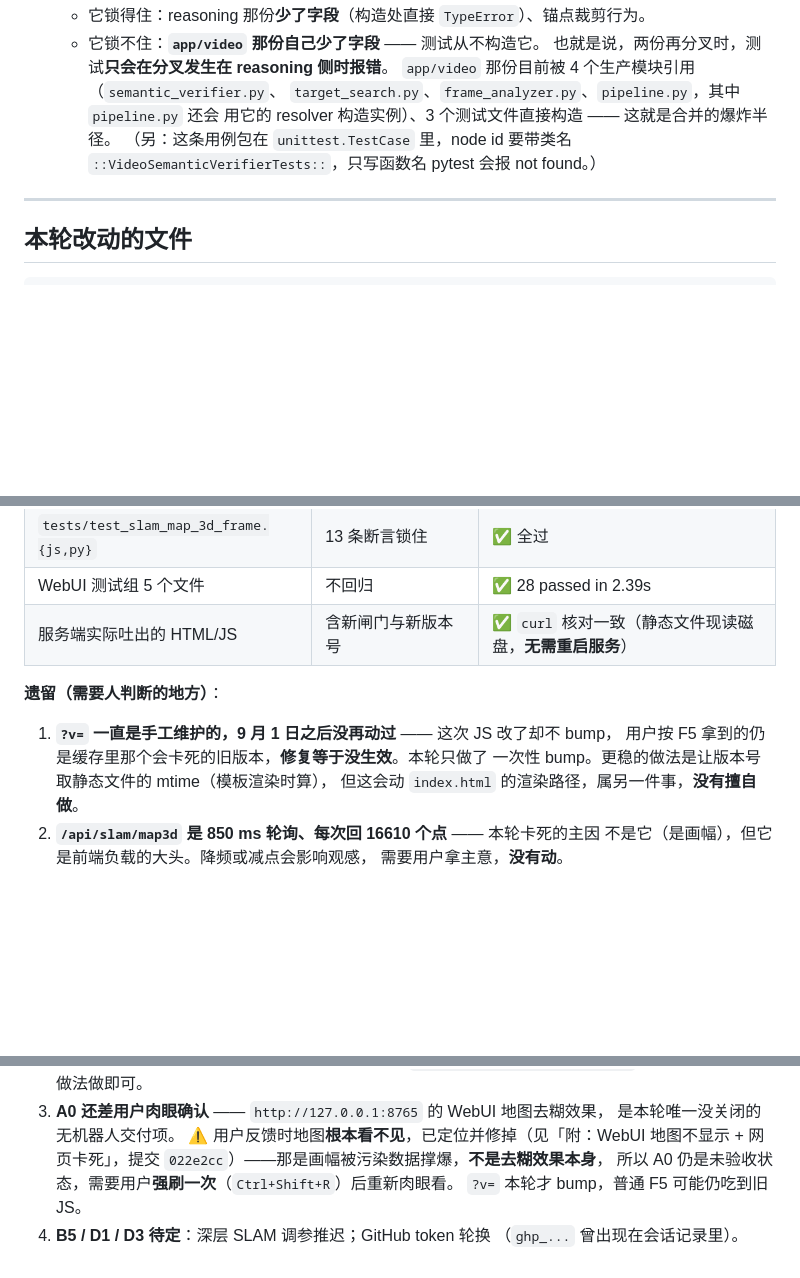
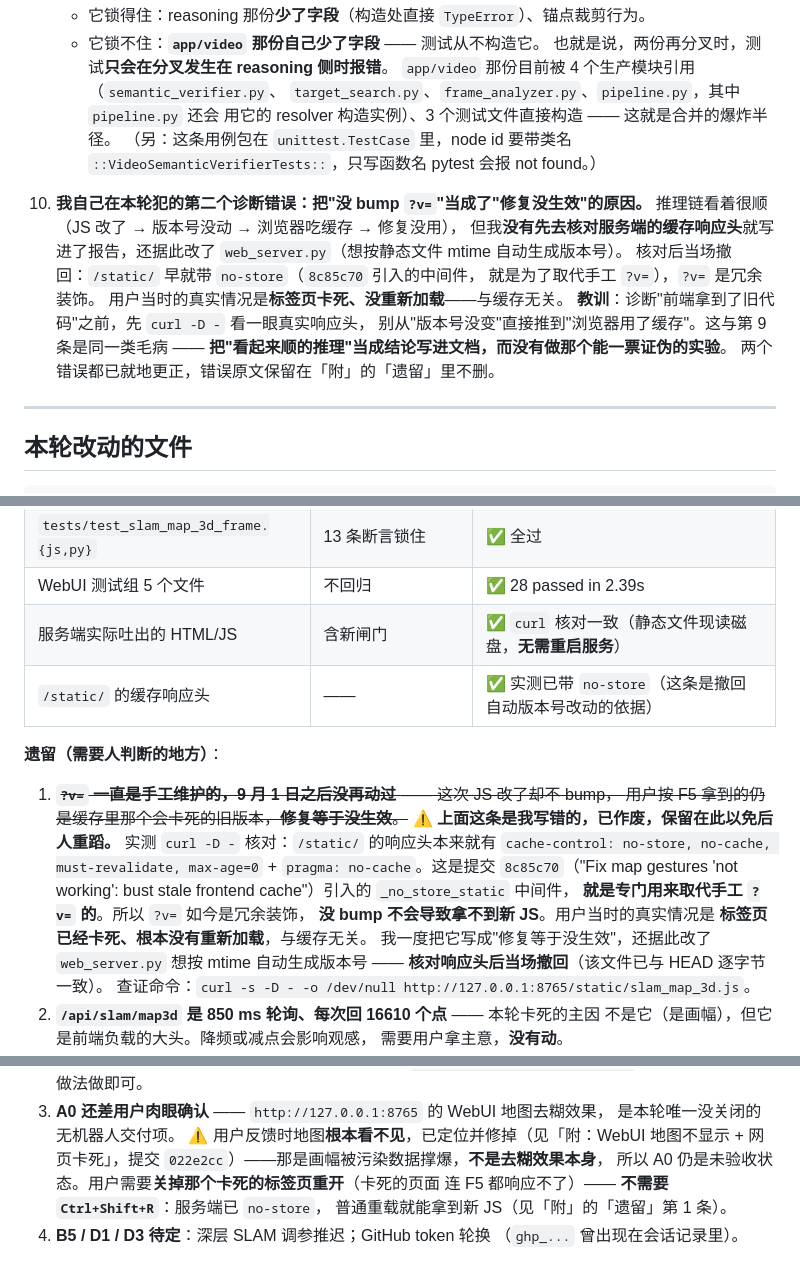
Before and after one commit to BROVVV/robot_scene_demo, a Markdown page: reports/RAM_PLUS_SEMANTIC_PERCEPTION_VALIDATION.md, 3 parts joined by grey strips. Drawn GitHub-style; blank space fills up the shorter version.

Commit message:
docs: retract the wrong "?v= cache-buster" diagnosis (my own error)
我一度写成"`?v=` 没 bump → 浏览器吃缓存 → 修复等于没生效"，还据此改了
web_server.py 想按 mtime 自动生成版本号。核对响应头后确认这条是错的：
/static/ 本来就带 no-store（提交 8c85c70 引入的 _no_store_static 中间件，
就是专门用来取代手工 ?v= 的），?v= 是冗余装饰。
用户当时的真实情况是标签页已卡死、根本没重新加载，与缓存无关。

web_server.py 的改动已完全撤回（与 HEAD 逐字节一致）。
错误原文保留在验证报告「附」的遗留里不删，并加了「诚实记录」第 10 条
记录这个诊断错误本身；计划书 §5.3.1 / §5.4 同步更正。

Co-Authored-By: Claude Code <noreply@anthropic.com>

```diff
--- a/reports/RAM_PLUS_SEMANTIC_PERCEPTION_VALIDATION.md
+++ b/reports/RAM_PLUS_SEMANTIC_PERCEPTION_VALIDATION.md
@@ -398,6 +398,18 @@ target_profile / crop_utils / frame_bundle 等），基线为 **2 failed / 51 pa
    （另：这条用例包在 `unittest.TestCase` 里，node id 要带类名
    `::VideoSemanticVerifierTests::`，只写函数名 pytest 会报 not found。）
 
+10. **我自己在本轮犯的第二个诊断错误：把"没 bump `?v=`"当成了"修复没生效"的原因。**
+    推理链看着很顺（JS 改了 → 版本号没动 → 浏览器吃缓存 → 修复没用），
+    但我**没有先去核对服务端的缓存响应头**就写进了报告，还据此改了
+    `web_server.py`（想按静态文件 mtime 自动生成版本号）。
+    核对后当场撤回：`/static/` 早就带 `no-store`（`8c85c70` 引入的中间件，
+    就是为了取代手工 `?v=`），`?v=` 是冗余装饰。
+    用户当时的真实情况是**标签页卡死、没重新加载**——与缓存无关。
+    **教训**：诊断"前端拿到了旧代码"之前，先 `curl -D -` 看一眼真实响应头，
+    别从"版本号没变"直接推到"浏览器用了缓存"。这与第 9 条是同一类毛病 ——
+    **把"看起来顺的推理"当成结论写进文档，而没有做那个能一票证伪的实验**。
+    两个错误都已就地更正，错误原文保留在「附」的「遗留」里不删。
+
 ---
 
 ## 本轮改动的文件
@@ -589,13 +601,23 @@ NaN/Inf 一并被挡：`abs(nan) < 上限` 与 `abs(inf) < 上限` **恒为假**
 | 节点在 ROS 环境下导入 | 不破 | ✅ `/usr/bin/python3` 下导入正常 |
 | `tests/test_slam_map_3d_frame.{js,py}` | 13 条断言锁住 | ✅ 全过 |
 | WebUI 测试组 5 个文件 | 不回归 | ✅ 28 passed in 2.39s |
-| 服务端实际吐出的 HTML/JS | 含新闸门与新版本号 | ✅ `curl` 核对一致（静态文件现读磁盘，**无需重启服务**） |
+| 服务端实际吐出的 HTML/JS | 含新闸门 | ✅ `curl` 核对一致（静态文件现读磁盘，**无需重启服务**） |
+| `/static/` 的缓存响应头 | —— | ✅ 实测已带 `no-store`（这条是撤回自动版本号改动的依据） |
 
 **遗留（需要人判断的地方）**：
-1. **`?v=` 一直是手工维护的，9 月 1 日之后没再动过** —— 这次 JS 改了却不 bump，
-   用户按 F5 拿到的仍是缓存里那个会卡死的旧版本，**修复等于没生效**。本轮只做了
-   一次性 bump。更稳的做法是让版本号取静态文件的 mtime（模板渲染时算），
-   但这会动 `index.html` 的渲染路径，属另一件事，**没有擅自做**。
+1. ~~**`?v=` 一直是手工维护的，9 月 1 日之后没再动过** —— 这次 JS 改了却不 bump，
+   用户按 F5 拿到的仍是缓存里那个会卡死的旧版本，**修复等于没生效**。~~
+   ⚠️ **上面这条是我写错的，已作废，保留在此以免后人重蹈。**
+   实测 `curl -D -` 核对：`/static/` 的响应头本来就有
+   `cache-control: no-store, no-cache, must-revalidate, max-age=0` +
+   `pragma: no-cache`。这是提交 `8c85c70`（"Fix map gestures 'not working':
+   bust stale frontend cache"）引入的 `_no_store_static` 中间件，
+   **就是专门用来取代手工 `?v=` 的**。所以 `?v=` 如今是冗余装饰，
+   **没 bump 不会导致拿不到新 JS**。用户当时的真实情况是
+   **标签页已经卡死、根本没有重新加载**，与缓存无关。
+   我一度把它写成"修复等于没生效"，还据此改了 `web_server.py` 想按 mtime
+   自动生成版本号 —— **核对响应头后当场撤回**（该文件已与 HEAD 逐字节一致）。
+   查证命令：`curl -s -D - -o /dev/null http://127.0.0.1:8765/static/slam_map_3d.js`。
 2. **`/api/slam/map3d` 是 850 ms 轮询、每次回 16610 个点** —— 本轮卡死的主因
    不是它（是画幅），但它是前端负载的大头。降频或减点会影响观感，
    需要用户拿主意，**没有动**。
@@ -694,7 +716,8 @@ collection error；anaconda base（3.13.5）缺 openai，37 个 collection error
    是本轮唯一没关闭的无机器人交付项。
    ⚠️ 用户反馈时地图**根本看不见**，已定位并修掉（见「附：WebUI 地图不显示 +
    网页卡死」，提交 `022e2cc`）——那是画幅被污染数据撑爆，**不是去糊效果本身**，
-   所以 A0 仍是未验收状态，需要用户**强刷一次**（`Ctrl+Shift+R`）后重新肉眼看。
-   `?v=` 本轮才 bump，普通 F5 可能仍吃到旧 JS。
+   所以 A0 仍是未验收状态。用户需要**关掉那个卡死的标签页重开**（卡死的页面
+   连 F5 都响应不了）—— **不需要 `Ctrl+Shift+R`**：服务端已 `no-store`，
+   普通重载就能拿到新 JS（见「附」的「遗留」第 1 条）。
 4. **B5 / D1 / D3 待定**：深层 SLAM 调参推迟；GitHub token 轮换
    （`ghp_...` 曾出现在会话记录里）。
```
Also changed, not shown: other parts of reports/RAM_PLUS_SEMANTIC_PERCEPTION_VALIDATION.md (+1 -1 lines), docs/GO2W_合并计划书_20260911_RAMPlus双通路.md (+14 -7 lines).
